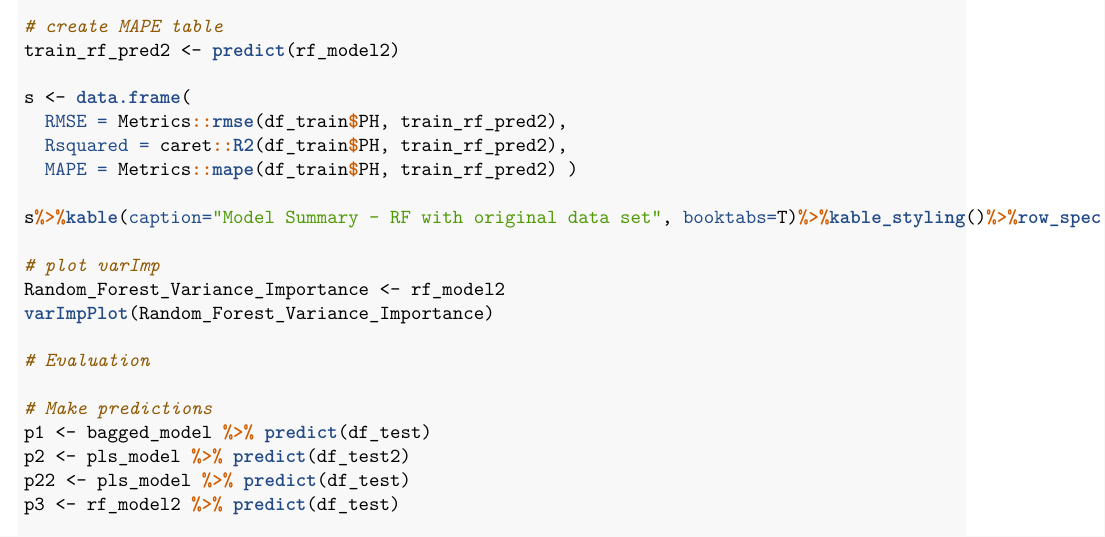
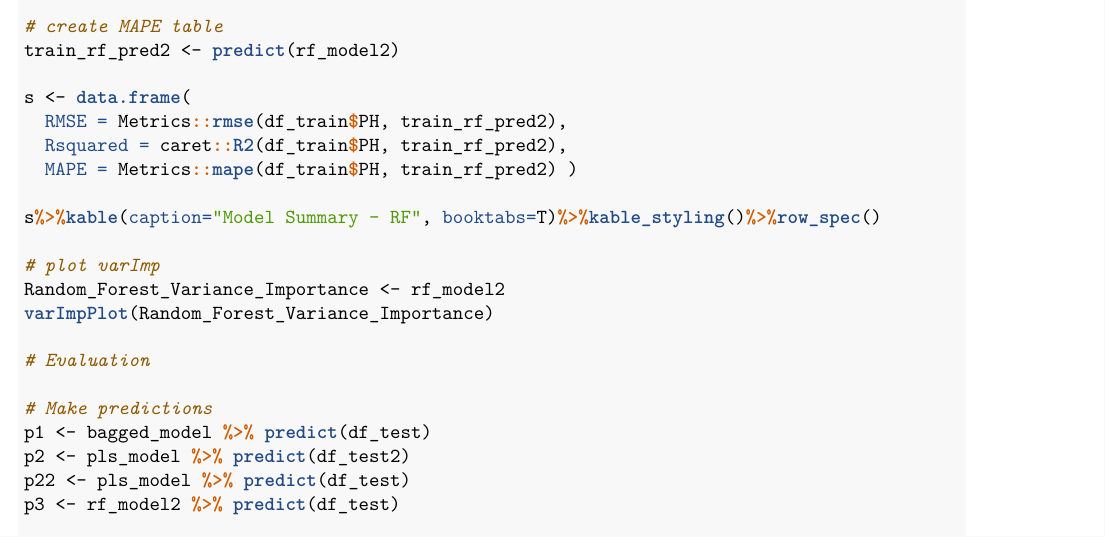
Before and after one commit to wheremagichappens/CUNY_DATA_624, a LaTeX document (Project_Two/drafts/Proj2-AndyHwang.tex): part of page 14 of 16, cut so that both start at the same text. Compiled offline with XeLaTeX; a missing font is replaced by an installed copy or a similar font.

Commit message:
Add files via upload

```diff
--- a/Project_Two/drafts/Proj2-AndyHwang.tex
+++ b/Project_Two/drafts/Proj2-AndyHwang.tex
@@ -987,7 +987,7 @@ model) on \texttt{StudentEvaluation} as CSV file.
   \DataTypeTok{Rsquared =}\NormalTok{ caret}\OperatorTok{::}\KeywordTok{R2}\NormalTok{(df_train}\OperatorTok{$}\NormalTok{PH, train_rf_pred2),}
   \DataTypeTok{MAPE =}\NormalTok{ Metrics}\OperatorTok{::}\KeywordTok{mape}\NormalTok{(df_train}\OperatorTok{$}\NormalTok{PH, train_rf_pred2) )}
 
-\NormalTok{s}\OperatorTok{%>%}\KeywordTok{kable}\NormalTok{(}\DataTypeTok{caption=}\StringTok{"Model Summary - RF with original data set"}\NormalTok{, }\DataTypeTok{booktabs=}\NormalTok{T)}\OperatorTok{%>%}\KeywordTok{kable_styling}\NormalTok{()}\OperatorTok{%>%}\KeywordTok{row_spec}\NormalTok{()}
+\NormalTok{s}\OperatorTok{%>%}\KeywordTok{kable}\NormalTok{(}\DataTypeTok{caption=}\StringTok{"Model Summary - RF"}\NormalTok{, }\DataTypeTok{booktabs=}\NormalTok{T)}\OperatorTok{%>%}\KeywordTok{kable_styling}\NormalTok{()}\OperatorTok{%>%}\KeywordTok{row_spec}\NormalTok{()}
 
 \CommentTok{# plot varImp}
 \NormalTok{Random_Forest_Variance_Importance <-}\StringTok{ }\NormalTok{rf_model2}
```
Also changed, not shown: Project_Two/drafts/Proj2-AndyHwang.pdf, Project_Two/drafts/Proj2-AndyHwang.tex (2 more changed lines), 2 other files.
